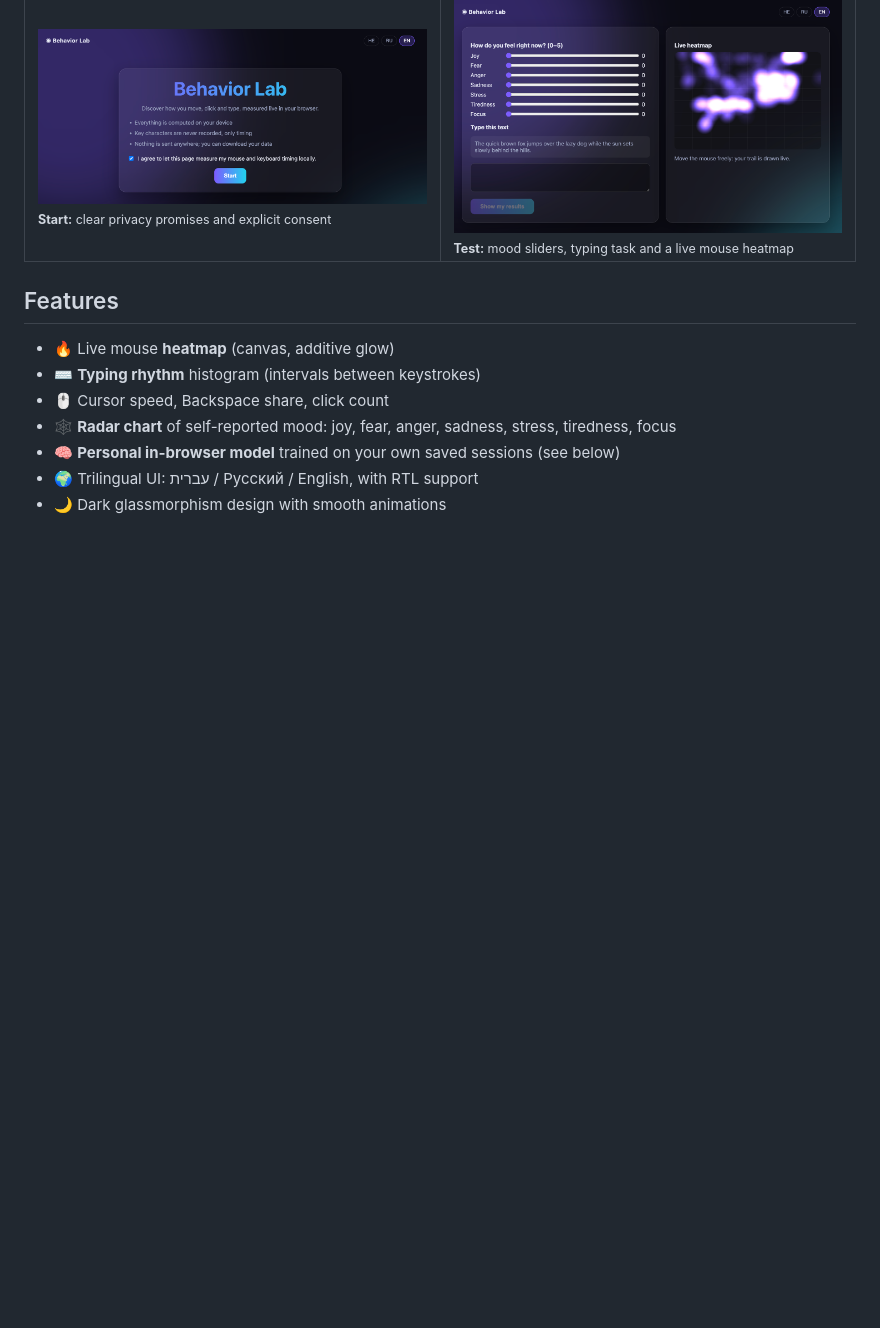
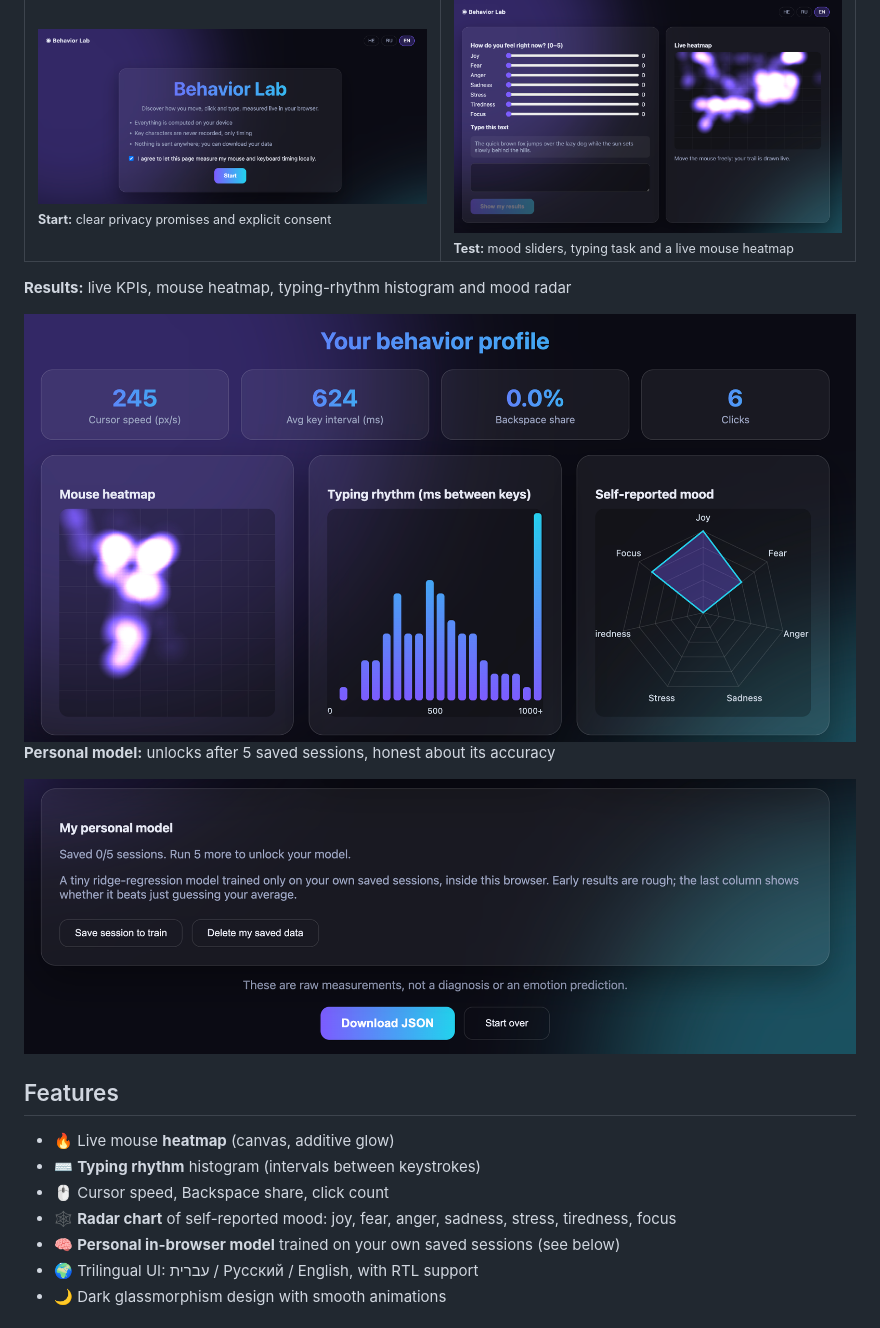
Before and after one commit to SimaKogan/behavior-lab, a Markdown page: README.md, the part around the change. GitHub-like rendering; pictures changed too: docs/screenshot-model.png (added), docs/screenshot-results.png (added); blank space fills up the shorter version.

Commit message:
docs: results screenshots; fix: radar label clipping

```diff
--- a/README.md
+++ b/README.md
@@ -24,6 +24,14 @@
     <td width="50%"><img src="docs/screenshot-test.png" alt="Test screen with mood sliders and live heatmap" /><br/><sub><b>Test:</b> mood sliders, typing task and a live mouse heatmap</sub></td>
   </tr>
 </table>
+
+**Results:** live KPIs, mouse heatmap, typing-rhythm histogram and mood radar
+
+<img src="docs/screenshot-results.png" alt="Results dashboard with KPIs, heatmap, typing rhythm and mood radar" width="100%" />
+
+**Personal model:** unlocks after 5 saved sessions, honest about its accuracy
+
+<img src="docs/screenshot-model.png" alt="Personal model card with save and delete buttons" width="100%" />
 
 ## Features
 - 🔥 Live mouse **heatmap** (canvas, additive glow)
```
Also changed, not shown: 1 other file.
